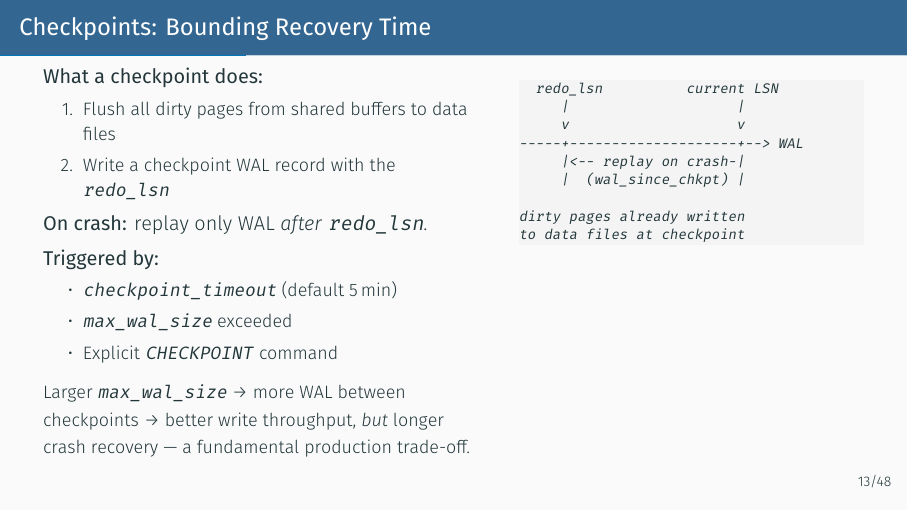
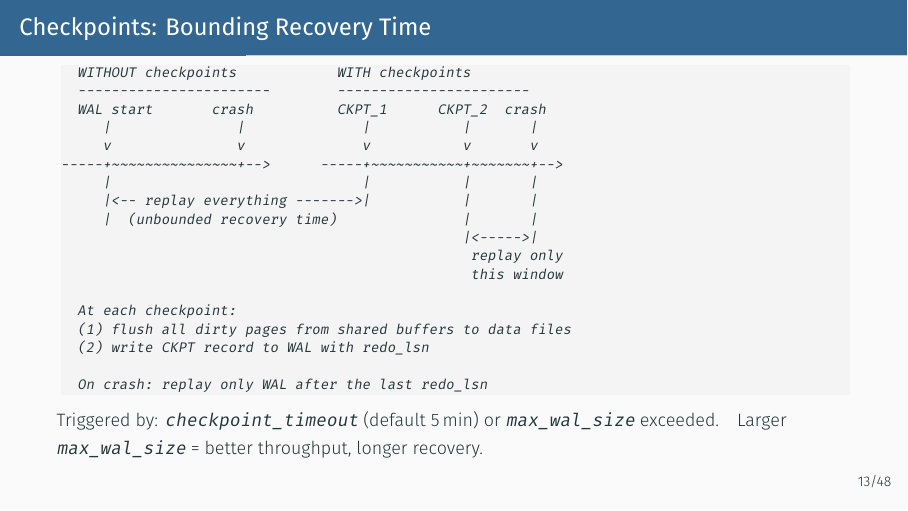
Before and after one commit to amitprabhudesai/oltp-workloads-pg-workshop, LaTeX slides (slides/slides.tex): page 15 of 66. Compiled offline with XeLaTeX.

Commit message:
Improve checkpoints-bounded-recovery-time

```diff
--- a/slides/slides.tex
+++ b/slides/slides.tex
@@ -409,42 +409,30 @@ exec_simple_query()                         [postgres.c]
 % Slide: Checkpoints detail
 % -----------------------------------------------------------------------------
 \begin{frame}[fragile]{Checkpoints: Bounding Recovery Time}
-  \begin{columns}[T]
-    \column{0.54\textwidth}
-    \textbf{What a checkpoint does:}
-    \begin{enumerate}\small
-      \item Flush all dirty pages from shared buffers to data files
-      \item Write a checkpoint WAL record with the \texttt{redo\_lsn}
-    \end{enumerate}
-    \textbf{On crash:} replay only WAL \textit{after} \texttt{redo\_lsn}.
-
-    \vspace{0.4em}
-    \textbf{Triggered by:}
-    \begin{itemize}\small
-      \item \texttt{checkpoint\_timeout} (default 5\,min)
-      \item \texttt{max\_wal\_size} exceeded
-      \item Explicit \texttt{CHECKPOINT} command
-    \end{itemize}
-
-    \vspace{0.3em}
-    {\small Larger \texttt{max\_wal\_size} \textrightarrow\
-    more WAL between checkpoints \textrightarrow\
-    better write throughput, \textit{but} longer crash recovery ---
-    a fundamental production trade-off.}
-
-    \column{0.44\textwidth}
-\begin{lstlisting}[style=ascii]
-  redo_lsn          current LSN
-     |                    |
-     v                    v
------+--------------------+--> WAL
-     |<-- replay on crash-|
-     |  (wal_since_chkpt) |
-
-dirty pages already written
-to data files at checkpoint
-\end{lstlisting}
-  \end{columns}
+\begin{lstlisting}[style=ascii]
+  WITHOUT checkpoints            WITH checkpoints
+  -----------------------        -----------------------
+  WAL start       crash          CKPT_1      CKPT_2  crash
+     |               |              |           |       |
+     v               v              v           v       v
+-----+~~~~~~~~~~~~~~~+-->      -----+~~~~~~~~~~~+~~~~~~~+-->
+     |                              |           |       |
+     |<-- replay everything ------->|           |       |
+     |  (unbounded recovery time)               |       |
+                                                |<----->|
+                                                 replay only
+                                                 this window
+
+  At each checkpoint:
+  (1) flush all dirty pages from shared buffers to data files
+  (2) write CKPT record to WAL with redo_lsn
+
+  On crash: replay only WAL after the last redo_lsn
+\end{lstlisting}
+
+{\small Triggered by: \texttt{checkpoint\_timeout} (default 5\,min)
+or \texttt{max\_wal\_size} exceeded.\quad
+Larger \texttt{max\_wal\_size} = better throughput, longer recovery.}
 \end{frame}
 
 % -----------------------------------------------------------------------------
```
